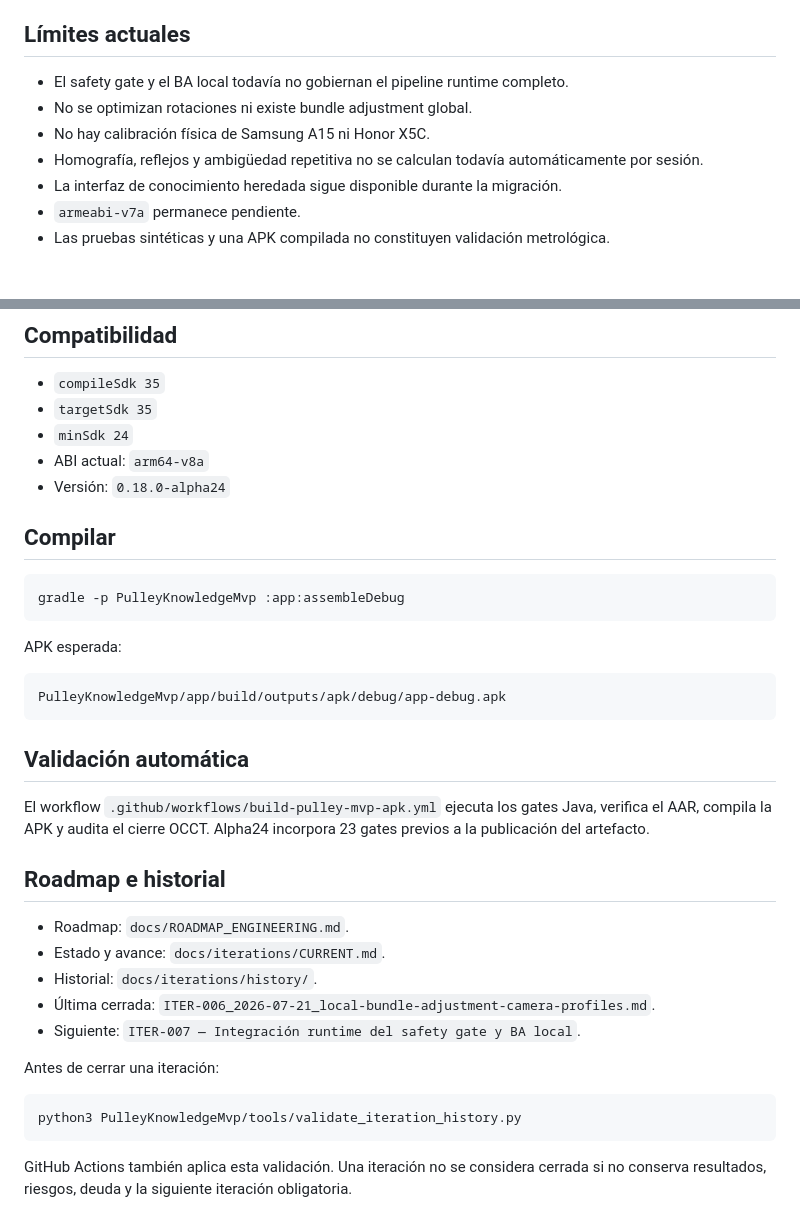
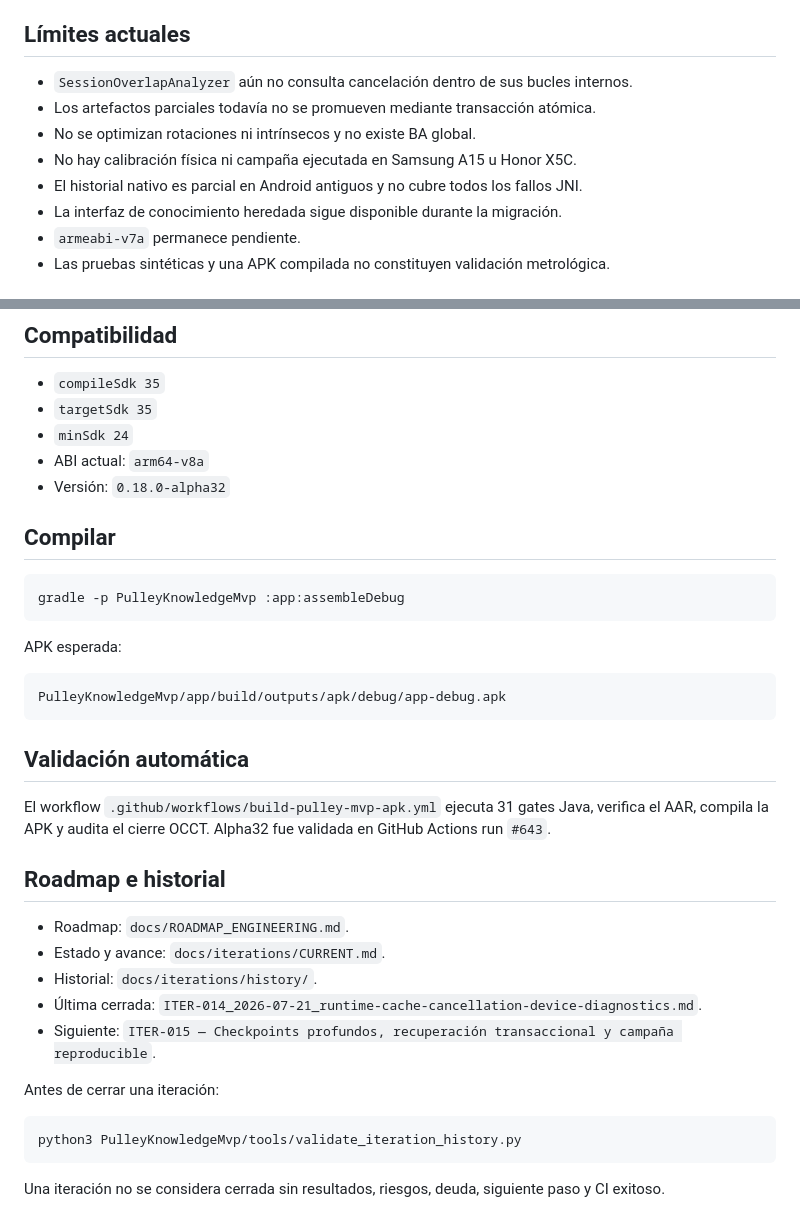
Before and after one commit to MedinaParra/PhotogrammetryAI-Android, a Markdown page: PulleyKnowledgeMvp/README.md, 2 parts joined by grey strips. Rendered like a GitHub page.

````diff
--- a/PulleyKnowledgeMvp/README.md
+++ b/PulleyKnowledgeMvp/README.md
@@ -63,10 +77,11 @@ MATCH solo cuando error_radio_mm <= 30 y no existe contradicción crítica
 
 ## Límites actuales
 
-- El safety gate y el BA local todavía no gobiernan el pipeline runtime completo.
-- No se optimizan rotaciones ni existe bundle adjustment global.
-- No hay calibración física de Samsung A15 ni Honor X5C.
-- Homografía, reflejos y ambigüedad repetitiva no se calculan todavía automáticamente por sesión.
+- `SessionOverlapAnalyzer` aún no consulta cancelación dentro de sus bucles internos.
+- Los artefactos parciales todavía no se promueven mediante transacción atómica.
+- No se optimizan rotaciones ni intrínsecos y no existe BA global.
+- No hay calibración física ni campaña ejecutada en Samsung A15 u Honor X5C.
+- El historial nativo es parcial en Android antiguos y no cubre todos los fallos JNI.
 - La interfaz de conocimiento heredada sigue disponible durante la migración.
 - `armeabi-v7a` permanece pendiente.
 - Las pruebas sintéticas y una APK compilada no constituyen validación metrológica.
@@ -81,7 +96,7 @@ La aplicación es una alpha de ingeniería. No debe utilizarse para liberar dime
 - `targetSdk 35`
 - `minSdk 24`
 - ABI actual: `arm64-v8a`
-- Versión: `0.18.0-alpha24`
+- Versión: `0.18.0-alpha32`
 
 ## Compilar
 
@@ -97,15 +112,15 @@ PulleyKnowledgeMvp/app/build/outputs/apk/debug/app-debug.apk
 
 ## Validación automática
 
-El workflow `.github/workflows/build-pulley-mvp-apk.yml` ejecuta los gates Java, verifica el AAR, compila la APK y audita el cierre OCCT. Alpha24 incorpora 23 gates previos a la publicación del artefacto.
+El workflow `.github/workflows/build-pulley-mvp-apk.yml` ejecuta 31 gates Java, verifica el AAR, compila la APK y audita el cierre OCCT. Alpha32 fue validada en GitHub Actions run `#643`.
 
 ## Roadmap e historial
 
 - Roadmap: `docs/ROADMAP_ENGINEERING.md`.
 - Estado y avance: `docs/iterations/CURRENT.md`.
 - Historial: `docs/iterations/history/`.
-- Última cerrada: `ITER-006_2026-07-21_local-bundle-adjustment-camera-profiles.md`.
-- Siguiente: `ITER-007 — Integración runtime del safety gate y BA local`.
+- Última cerrada: `ITER-014_2026-07-21_runtime-cache-cancellation-device-diagnostics.md`.
+- Siguiente: `ITER-015 — Checkpoints profundos, recuperación transaccional y campaña reproducible`.
 
 Antes de cerrar una iteración:
 
@@ -113,4 +128,4 @@ Antes de cerrar una iteración:
 python3 PulleyKnowledgeMvp/tools/validate_iteration_history.py
 ```
 
-GitHub Actions también aplica esta validación. Una iteración no se considera cerrada si no conserva resultados, riesgos, deuda y la siguiente iteración obligatoria.
+Una iteración no se considera cerrada sin resultados, riesgos, deuda, siguiente paso y CI exitoso.
````
Also changed, not shown: other parts of PulleyKnowledgeMvp/README.md (+32 -18 lines).
